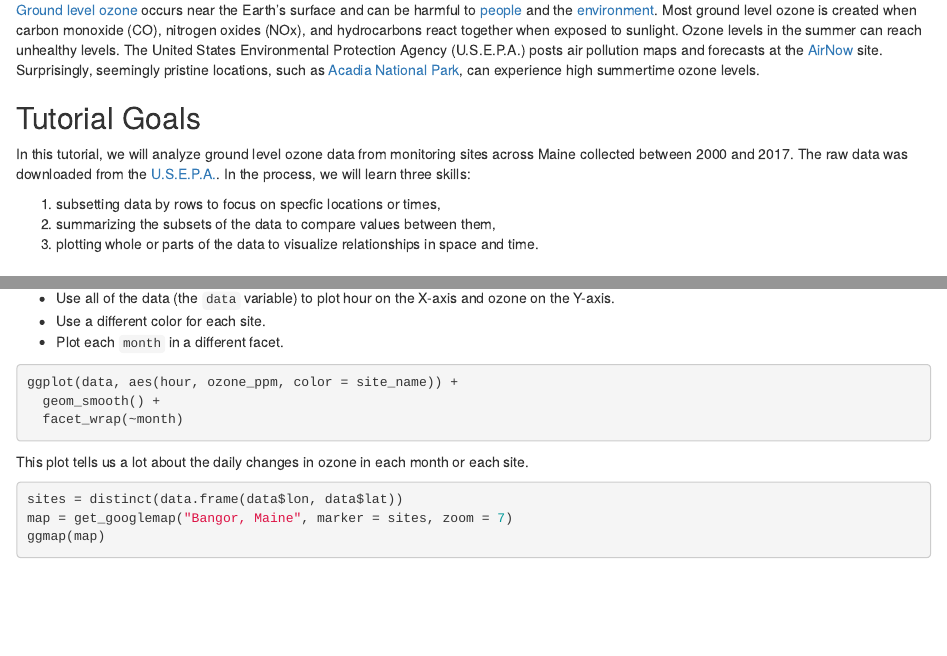
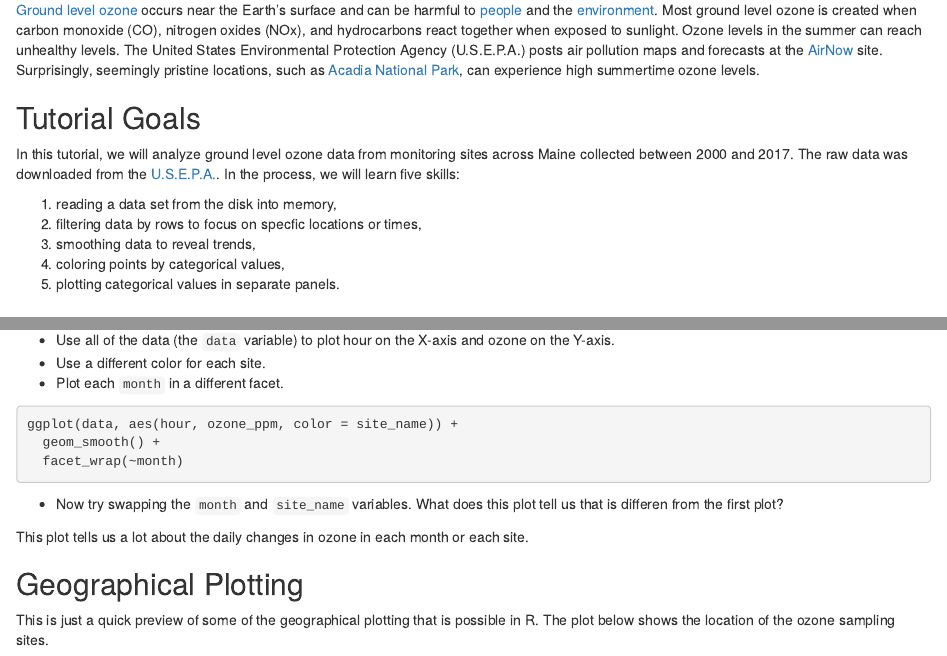
Before and after one commit to dmgatti/ozone, an R Markdown document (ozone.Rmd): the page in a window 1100 px wide, from 300 px down, and a second part further down, joined at a grey line. Rendered offline with R 4.5, knitr and Pandoc, with nearby package versions; some code elsewhere in the file could not run offline.

Commit message:
Changed objectives.

````diff
--- a/ozone.Rmd
+++ b/ozone.Rmd
@@ -16,11 +16,13 @@ The [ozone layer](https://en.wikipedia.org/wiki/Ozone_layer) in the [stratospher
 
 ## Tutorial Goals
 
-In this tutorial, we will analyze ground level ozone data from monitoring sites across Maine collected between 2000 and 2017. The raw data was downloaded from the  [U.S.E.P.A.](https://aqs.epa.gov/aqsweb/airdata/download_files.html). In the process, we will learn three skills:
+In this tutorial, we will analyze ground level ozone data from monitoring sites across Maine collected between 2000 and 2017. The raw data was downloaded from the  [U.S.E.P.A.](https://aqs.epa.gov/aqsweb/airdata/download_files.html). In the process, we will learn five skills:
 
-1. subsetting data by rows to focus on specfic locations or times,
-2. summarizing the subsets of the data to compare values between them,
-3. plotting whole or parts of the data to visualize relationships in space and time.
+1. reading a data set from the disk into memory,
+2. filtering data by rows to focus on specfic locations or times,
+3. smoothing data to reveal trends,
+4. coloring points by categorical values,
+5. plotting categorical values in separate panels.
 
 # Data Analysis
 
@@ -175,8 +179,13 @@ ggplot(data, aes(hour, ozone_ppm, color = site_name)) +
   facet_wrap(~month)
 ```
 
+* Now try swapping the `month` and `site_name` variables.  What does this plot tell us that is differen from the first plot?
+
 This plot tells us a lot about the daily changes in ozone in each month or each site.
 
+## Geographical Plotting
+
+This is just a quick preview of some of the geographical plotting that is possible in R. The plot below shows the location of the ozone sampling sites.
 
 ```{r}
 sites = distinct(data.frame(data$lon, data$lat))
````
Also changed, not shown: ozone.Rmd (8 more changed lines).
